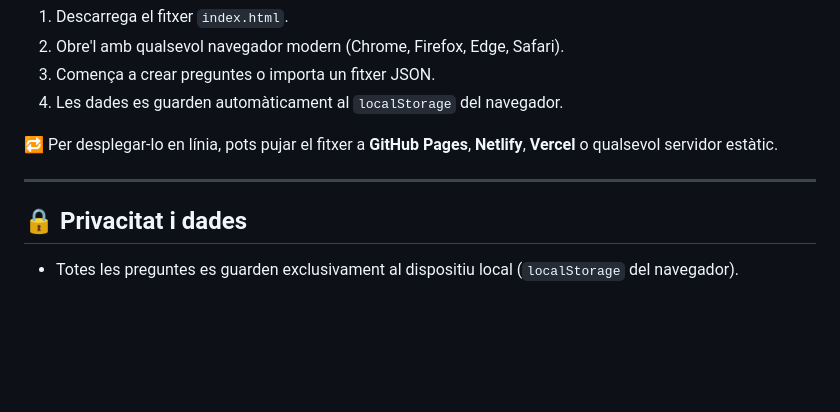
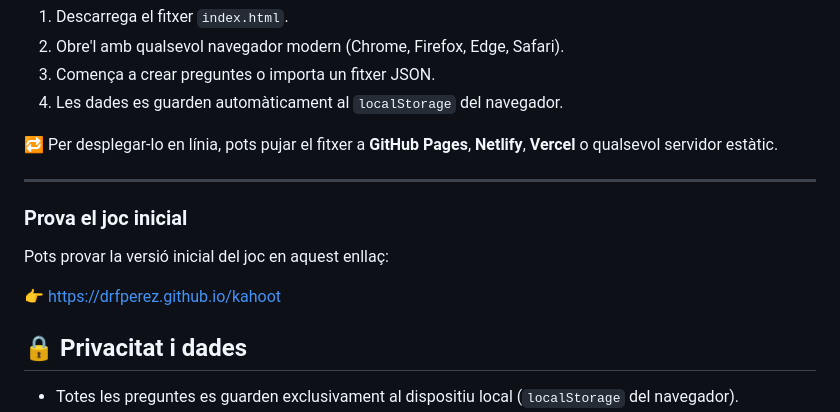
Before and after one commit to drfperez/kahoot, a Markdown page: README.md, the part around the change. Drawn GitHub-style; blank space fills up the shorter version.

```diff
--- a/README.md
+++ b/README.md
@@ -126,6 +126,12 @@ El fusionador accepta tant arrays directes com objectes amb la clau `questions`:
 
 ---
 
+### Prova el joc inicial
+
+Pots provar la versió inicial del joc en aquest enllaç:
+
+👉 https://drfperez.github.io/kahoot
+
 ## 🔒 Privacitat i dades
 
 - Totes les preguntes es guarden exclusivament al dispositiu local (`localStorage` del navegador).
```
